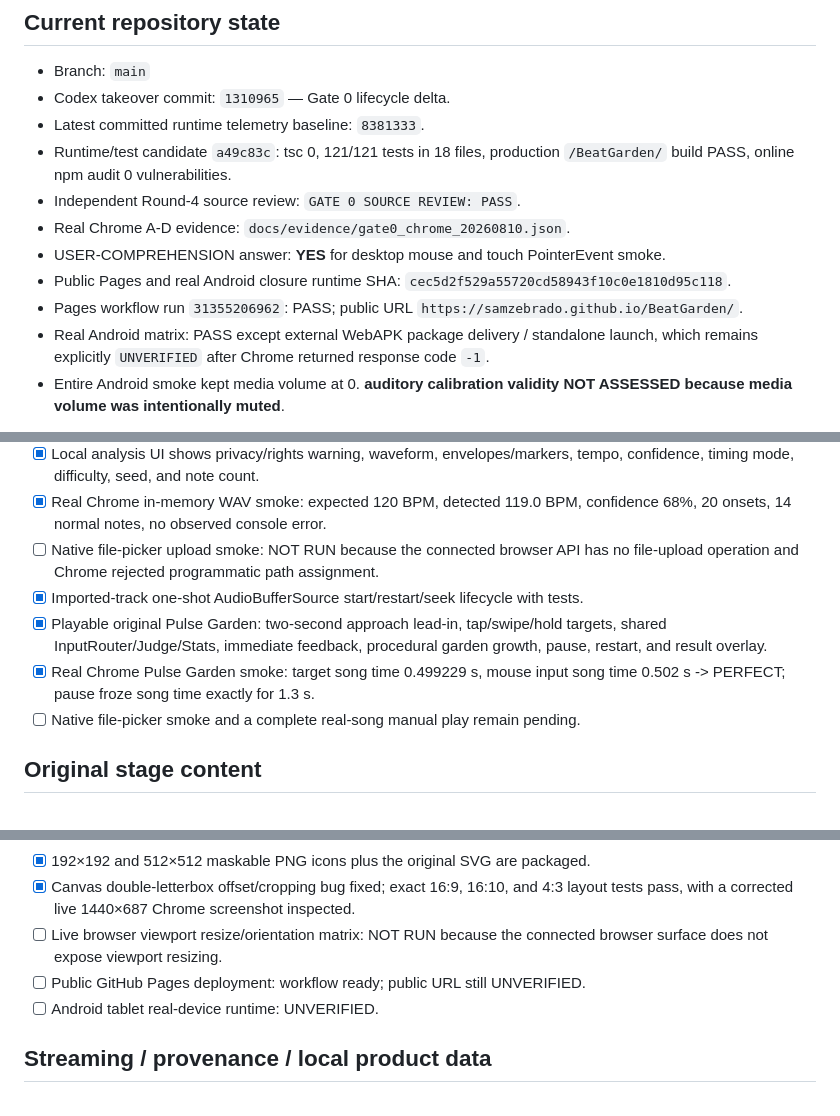
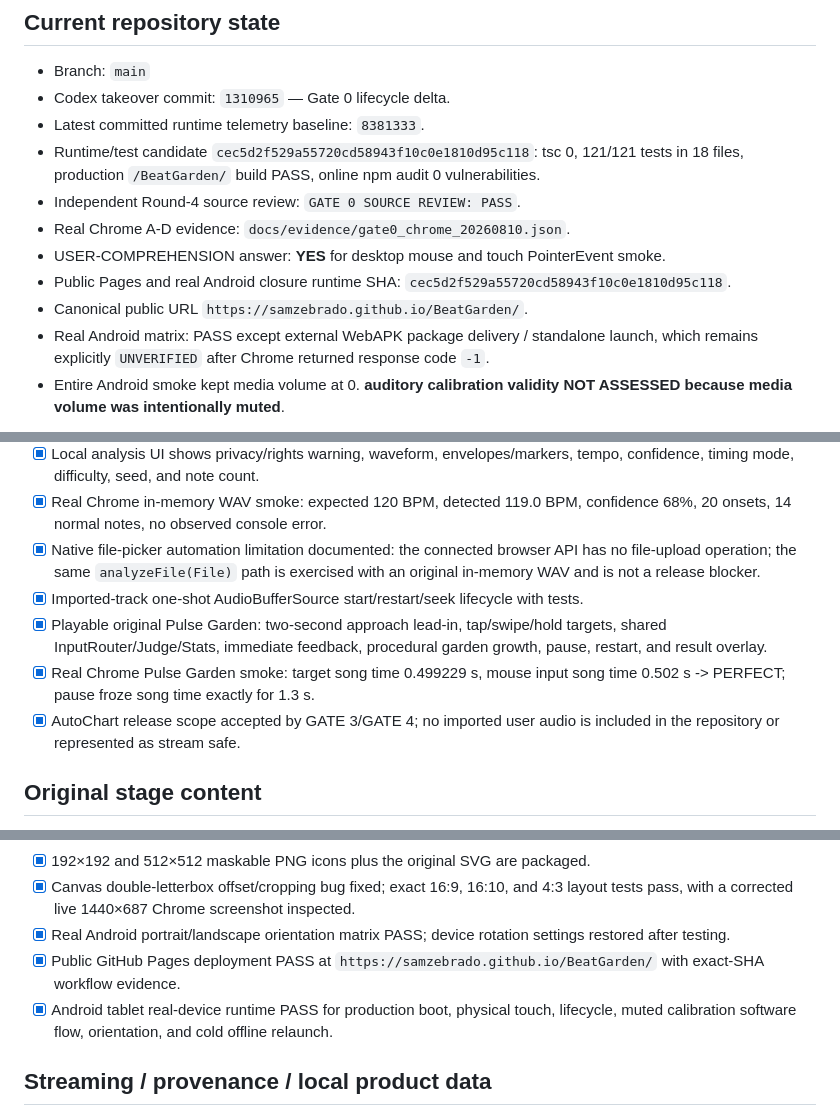
Before and after one commit to SamZebrado/BeatGarden, a Markdown page: docs/DEVELOPMENT_STATUS.md, 3 parts joined by grey strips. Drawn GitHub-style.

Commit message:
docs: canonicalize final release status

```diff
--- a/docs/DEVELOPMENT_STATUS.md
+++ b/docs/DEVELOPMENT_STATUS.md
@@ -11,14 +11,15 @@ Last updated: 2026-08-10
 - Branch: `main`
 - Codex takeover commit: `1310965` — Gate 0 lifecycle delta.
 - Latest committed runtime telemetry baseline: `8381333`.
-- Runtime/test candidate `a49c83c`: tsc 0, 121/121 tests in 18 files, production
+- Runtime/test candidate `cec5d2f529a55720cd58943f10c0e1810d95c118`: tsc 0,
+  121/121 tests in 18 files, production
   `/BeatGarden/` build PASS, online npm audit 0 vulnerabilities.
 - Independent Round-4 source review: `GATE 0 SOURCE REVIEW: PASS`.
 - Real Chrome A-D evidence: `docs/evidence/gate0_chrome_20260810.json`.
 - USER-COMPREHENSION answer: **YES** for desktop mouse and touch PointerEvent smoke.
 - Public Pages and real Android closure runtime SHA:
   `cec5d2f529a55720cd58943f10c0e1810d95c118`.
-- Pages workflow run `31355206962`: PASS; public URL
+- Canonical public URL
   `https://samzebrado.github.io/BeatGarden/`.
 - Real Android matrix: PASS except external WebAPK package delivery / standalone launch,
   which remains explicitly `UNVERIFIED` after Chrome returned response code `-1`.
@@ -189,15 +195,17 @@ Required fixes: None for GATE 0.
   confidence, timing mode, difficulty, seed, and note count.
 - [x] Real Chrome in-memory WAV smoke: expected 120 BPM, detected 119.0 BPM, confidence
   68%, 20 onsets, 14 normal notes, no observed console error.
-- [ ] Native file-picker upload smoke: NOT RUN because the connected browser API has no
-  file-upload operation and Chrome rejected programmatic path assignment.
+- [x] Native file-picker automation limitation documented: the connected browser API
+  has no file-upload operation; the same `analyzeFile(File)` path is exercised with an
+  original in-memory WAV and is not a release blocker.
 - [x] Imported-track one-shot AudioBufferSource start/restart/seek lifecycle with tests.
 - [x] Playable original Pulse Garden: two-second approach lead-in, tap/swipe/hold targets,
   shared InputRouter/Judge/Stats, immediate feedback, procedural garden growth, pause,
   restart, and result overlay.
 - [x] Real Chrome Pulse Garden smoke: target song time 0.499229 s, mouse input song
   time 0.502 s -> PERFECT; pause froze song time exactly for 1.3 s.
-- [ ] Native file-picker smoke and a complete real-song manual play remain pending.
+- [x] AutoChart release scope accepted by GATE 3/GATE 4; no imported user audio is
+  included in the repository or represented as stream safe.
 
 ## Original stage content
 
@@ -234,10 +242,12 @@ Required fixes: None for GATE 0.
 - [x] 192×192 and 512×512 maskable PNG icons plus the original SVG are packaged.
 - [x] Canvas double-letterbox offset/cropping bug fixed; exact 16:9, 16:10, and 4:3
   layout tests pass, with a corrected live 1440×687 Chrome screenshot inspected.
-- [ ] Live browser viewport resize/orientation matrix: NOT RUN because the connected
-  browser surface does not expose viewport resizing.
-- [ ] Public GitHub Pages deployment: workflow ready; public URL still UNVERIFIED.
-- [ ] Android tablet real-device runtime: UNVERIFIED.
+- [x] Real Android portrait/landscape orientation matrix PASS; device rotation settings
+  restored after testing.
+- [x] Public GitHub Pages deployment PASS at
+  `https://samzebrado.github.io/BeatGarden/` with exact-SHA workflow evidence.
+- [x] Android tablet real-device runtime PASS for production boot, physical touch,
+  lifecycle, muted calibration software flow, orientation, and cold offline relaunch.
 
 ## Streaming / provenance / local product data
 
```
Also changed, not shown: other parts of docs/DEVELOPMENT_STATUS.md (+10 -5 lines), docs/RELEASE_CANDIDATE_REPORT.md (+10 -8 lines).
